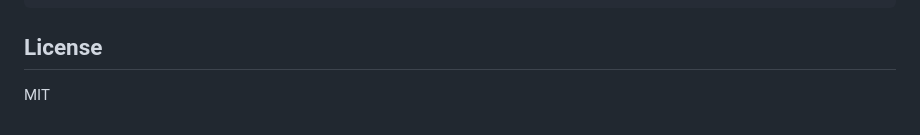
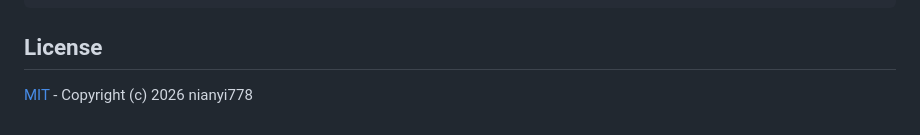
Before and after one commit to nianyi778/keyflow, a Markdown page: README.md, the part around the change. Drawn GitHub-style.

Commit message:
docs: update README license section to link LICENSE file
Co-Authored-By: Claude Opus 4.6 <noreply@anthropic.com>

```diff
--- a/README.md
+++ b/README.md
@@ -290,4 +290,4 @@ cargo install --path .
 
 ## License
 
-MIT
+[MIT](LICENSE) - Copyright (c) 2026 nianyi778
```
